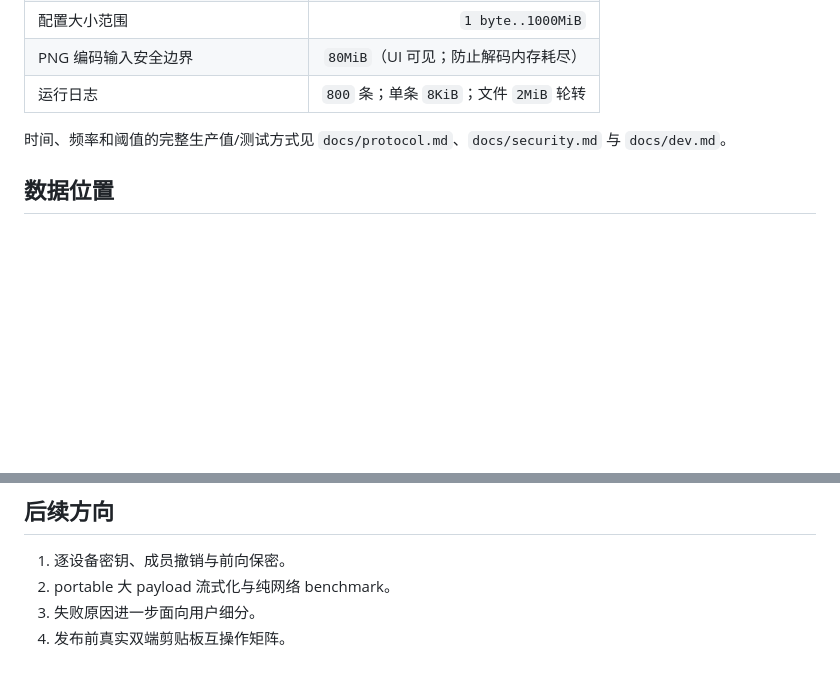
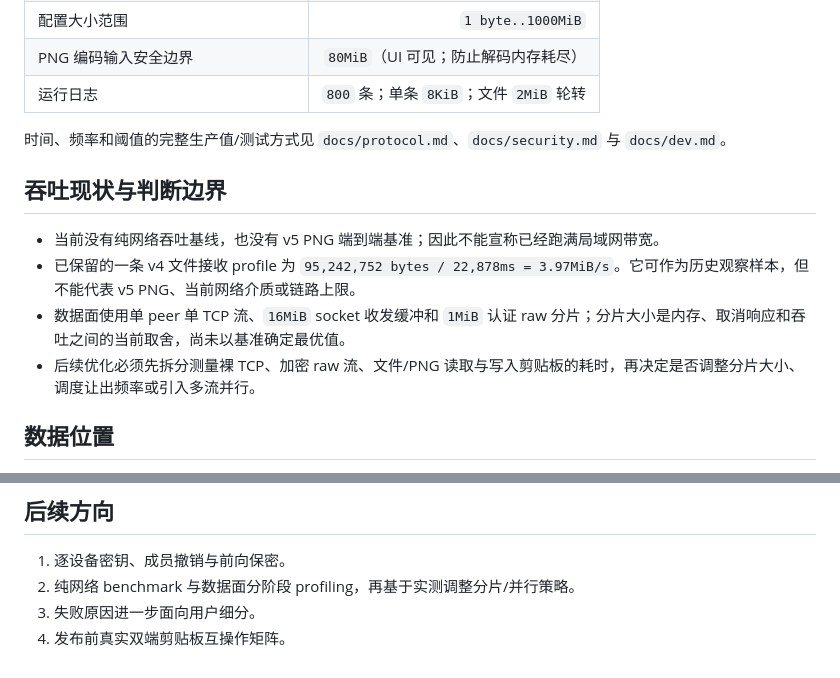
Before and after one commit to sqmw/lan-clipboard, a Markdown page: docs/status.md, 2 parts joined by grey strips. GitHub-like rendering; blank space fills up the shorter version.

```diff
--- a/docs/status.md
+++ b/docs/status.md
@@ -104,6 +104,13 @@
 
 时间、频率和阈值的完整生产值/测试方式见 `docs/protocol.md`、`docs/security.md` 与 `docs/dev.md`。
 
+## 吞吐现状与判断边界
+
+- 当前没有纯网络吞吐基线，也没有 v5 PNG 端到端基准；因此不能宣称已经跑满局域网带宽。
+- 已保留的一条 v4 文件接收 profile 为 `95,242,752 bytes / 22,878ms = 3.97MiB/s`。它可作为历史观察样本，但不能代表 v5 PNG、当前网络介质或链路上限。
+- 数据面使用单 peer 单 TCP 流、`16MiB` socket 收发缓冲和 `1MiB` 认证 raw 分片；分片大小是内存、取消响应和吞吐之间的当前取舍，尚未以基准确定最优值。
+- 后续优化必须先拆分测量裸 TCP、加密 raw 流、文件/PNG 读取与写入剪贴板的耗时，再决定是否调整分片大小、调度让出频率或引入多流并行。
+
 ## 数据位置
 
 - settings：Tauri per-user app config directory。
@@ -127,6 +134,6 @@
 ## 后续方向
 
 1. 逐设备密钥、成员撤销与前向保密。
-2. portable 大 payload 流式化与纯网络 benchmark。
+2. 纯网络 benchmark 与数据面分阶段 profiling，再基于实测调整分片/并行策略。
 3. 失败原因进一步面向用户细分。
 4. 发布前真实双端剪贴板互操作矩阵。
```
Also changed, not shown: docs/dev.md (+11 -0 lines), docs/todo.md (+1 -0 lines).
